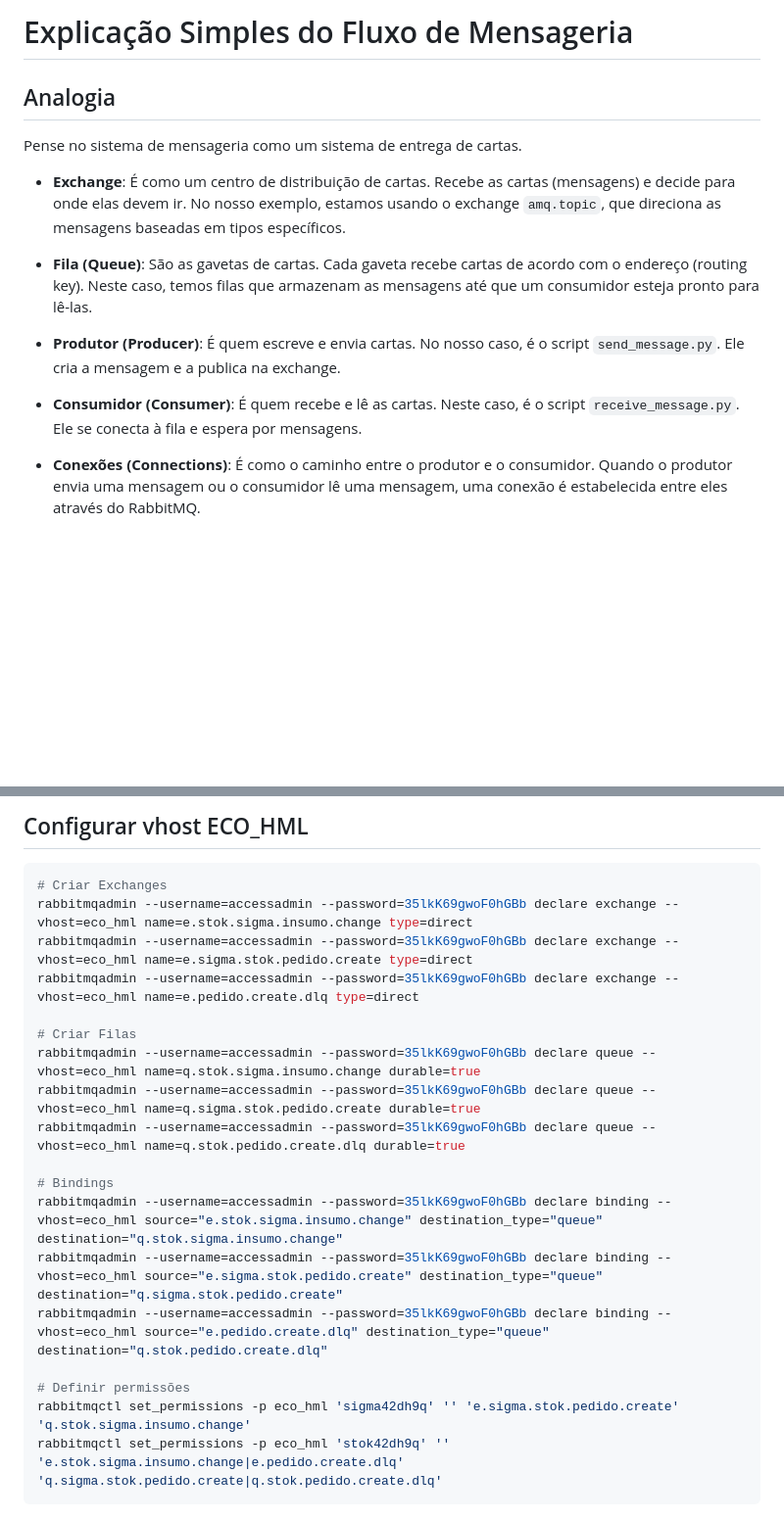
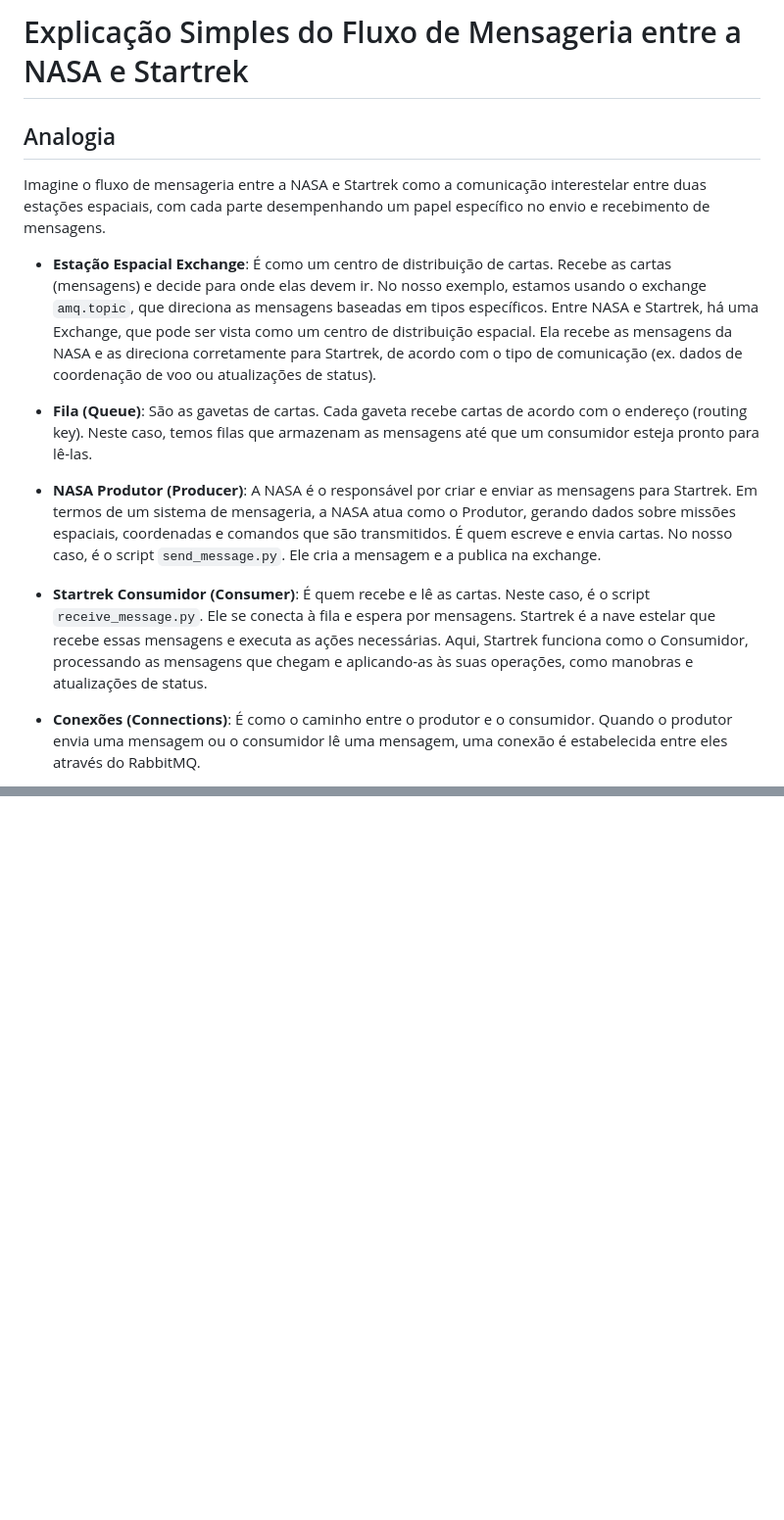
Before and after one commit to thdblinux/sre_devops-stacks, a Markdown page: rabbitmq/README.md, 2 parts joined by grey strips. Shown: that part at 98% size. Drawn GitHub-style; blank space fills up the shorter version.

````diff
--- a/rabbitmq/README.md
+++ b/rabbitmq/README.md
@@ -1,15 +1,15 @@
-# Explicação Simples do Fluxo de Mensageria
+# Explicação Simples do Fluxo de Mensageria entre a NASA e Startrek
 
 ## Analogia
-Pense no sistema de mensageria como um sistema de entrega de cartas.
+Imagine o fluxo de mensageria entre a NASA e Startrek como a comunicação interestelar entre duas estações espaciais, com cada parte desempenhando um papel específico no envio e recebimento de mensagens.
 
-- **Exchange**: É como um centro de distribuição de cartas. Recebe as cartas (mensagens) e decide para onde elas devem ir. No nosso exemplo, estamos usando o exchange `amq.topic`, que direciona as mensagens baseadas em tipos específicos.
+- **Estação Espacial Exchange**: É como um centro de distribuição de cartas. Recebe as cartas (mensagens) e decide para onde elas devem ir. No nosso exemplo, estamos usando o exchange `amq.topic`, que direciona as mensagens baseadas em tipos específicos. Entre NASA e Startrek, há uma Exchange, que pode ser vista como um centro de distribuição espacial. Ela recebe as mensagens da NASA e as direciona corretamente para Startrek, de acordo com o tipo de comunicação (ex. dados de coordenação de voo ou atualizações de status).
 
 - **Fila (Queue)**: São as gavetas de cartas. Cada gaveta recebe cartas de acordo com o endereço (routing key). Neste caso, temos filas que armazenam as mensagens até que um consumidor esteja pronto para lê-las.
 
-- **Produtor (Producer)**: É quem escreve e envia cartas. No nosso caso, é o script `send_message.py`. Ele cria a mensagem e a publica na exchange.
+- **NASA Produtor (Producer)**: A NASA é o responsável por criar e enviar as mensagens para Startrek. Em termos de um sistema de mensageria, a NASA atua como o Produtor, gerando dados sobre missões espaciais, coordenadas e comandos que são transmitidos. É quem escreve e envia cartas. No nosso caso, é o script `send_message.py`. Ele cria a mensagem e a publica na exchange.
 
-- **Consumidor (Consumer)**: É quem recebe e lê as cartas. Neste caso, é o script `receive_message.py`. Ele se conecta à fila e espera por mensagens.
+- **Startrek Consumidor (Consumer)**: É quem recebe e lê as cartas. Neste caso, é o script `receive_message.py`. Ele se conecta à fila e espera por mensagens. Startrek é a nave estelar que recebe essas mensagens e executa as ações necessárias. Aqui, Startrek funciona como o Consumidor, processando as mensagens que chegam e aplicando-as às suas operações, como manobras e atualizações de status.
 
 - **Conexões (Connections)**: É como o caminho entre o produtor e o consumidor. Quando o produtor envia uma mensagem ou o consumidor lê uma mensagem, uma conexão é estabelecida entre eles através do RabbitMQ.
 
@@ -139,21 +96,0 @@ rabbitmqctl set_permissions -p eco_dev 'stok42dh9q' '' 'e.stok.sigma.insumo.chan
-## Configurar vhost ECO_HML
-```bash
-# Criar Exchanges
-rabbitmqadmin --username=accessadmin --password=35lkK69gwoF0hGBb declare exchange --vhost=eco_hml name=e.stok.sigma.insumo.change type=direct
-rabbitmqadmin --username=accessadmin --password=35lkK69gwoF0hGBb declare exchange --vhost=eco_hml name=e.sigma.stok.pedido.create type=direct
-rabbitmqadmin --username=accessadmin --password=35lkK69gwoF0hGBb declare exchange --vhost=eco_hml name=e.pedido.create.dlq type=direct
-
-# Criar Filas
-rabbitmqadmin --username=accessadmin --password=35lkK69gwoF0hGBb declare queue --vhost=eco_hml name=q.stok.sigma.insumo.change durable=true
-rabbitmqadmin --username=accessadmin --password=35lkK69gwoF0hGBb declare queue --vhost=eco_hml name=q.sigma.stok.pedido.create durable=true
-rabbitmqadmin --username=accessadmin --password=35lkK69gwoF0hGBb declare queue --vhost=eco_hml name=q.stok.pedido.create.dlq durable=true
-
-# Bindings
-rabbitmqadmin --username=accessadmin --password=35lkK69gwoF0hGBb declare binding --vhost=eco_hml source="e.stok.sigma.insumo.change" destination_type="queue" destination="q.stok.sigma.insumo.change"
-rabbitmqadmin --username=accessadmin --password=35lkK69gwoF0hGBb declare binding --vhost=eco_hml source="e.sigma.stok.pedido.create" destination_type="queue" destination="q.sigma.stok.pedido.create"
-rabbitmqadmin --username=accessadmin --password=35lkK69gwoF0hGBb declare binding --vhost=eco_hml source="e.pedido.create.dlq" destination_type="queue" destination="q.stok.pedido.create.dlq"
-
-# Definir permissões
-rabbitmqctl set_permissions -p eco_hml 'sigma42dh9q' '' 'e.sigma.stok.pedido.create' 'q.stok.sigma.insumo.change'
-rabbitmqctl set_permissions -p eco_hml 'stok42dh9q' '' 'e.stok.sigma.insumo.change|e.pedido.create.dlq' 'q.sigma.stok.pedido.create|q.stok.pedido.create.dlq'
-```
````
Also changed, not shown: other parts of rabbitmq/README.md (+5 -47 lines).
